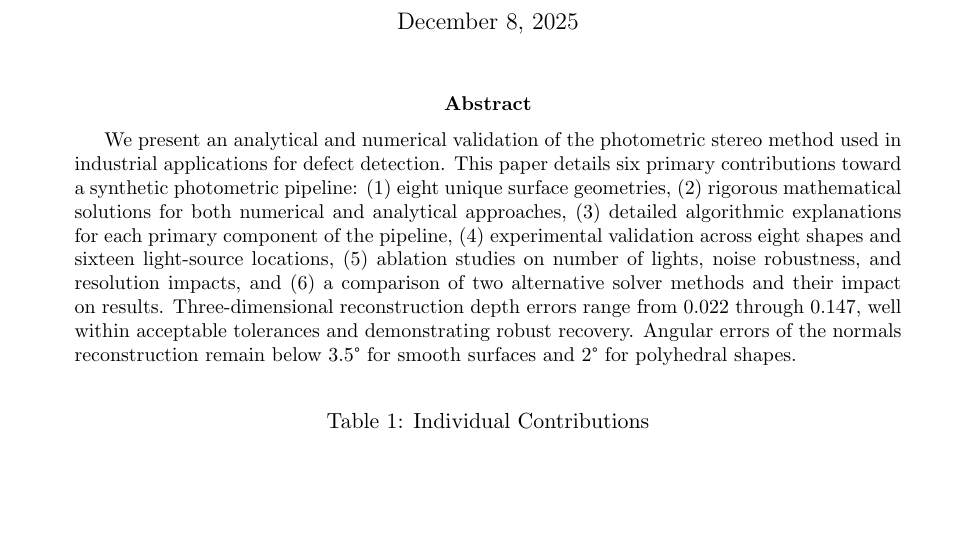
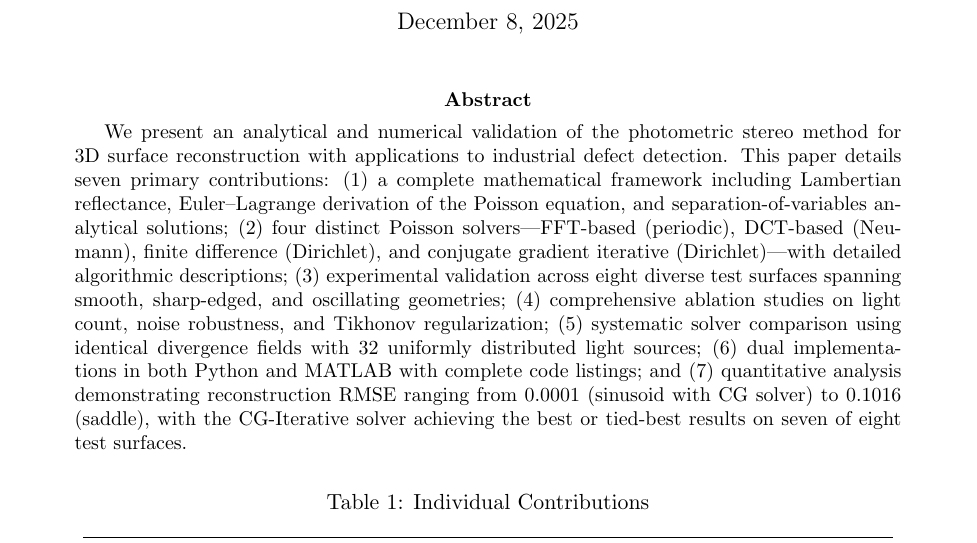
Before and after one commit to j-vaught/501_report_Fa25, a LaTeX paper (project_restructured.tex): part of page 1 of 63, cut so that both start at the same text, the shorter picture padded with empty space. Compiled offline with pdfLaTeX.

Commit message:
docs: Update abstract to detail seven primary contributions, specific Poisson solvers, and refined quantitative results for photometric stereo.

```diff
--- a/project_restructured.tex
+++ b/project_restructured.tex
@@ -89,7 +89,7 @@
 \maketitle
 
 \begin{abstract}
-We present an analytical and numerical validation of the photometric stereo method used in industrial applications for defect detection. This paper details six primary contributions toward a synthetic photometric pipeline: (1) eight unique surface geometries, (2) rigorous mathematical solutions for both numerical and analytical approaches, (3) detailed algorithmic explanations for each primary component of the pipeline, (4) experimental validation across eight shapes and sixteen light-source locations, (5) ablation studies on number of lights, noise robustness, and resolution impacts, and (6) a comparison of two alternative solver methods and their impact on results. Three-dimensional reconstruction depth errors range from 0.022 through 0.147, well within acceptable tolerances and demonstrating robust recovery. Angular errors of the normals reconstruction remain below $3.5\degree$ for smooth surfaces and $2\degree$ for polyhedral shapes.
+We present an analytical and numerical validation of the photometric stereo method for 3D surface reconstruction with applications to industrial defect detection. This paper details seven primary contributions: (1) a complete mathematical framework including Lambertian reflectance, Euler--Lagrange derivation of the Poisson equation, and separation-of-variables analytical solutions; (2) four distinct Poisson solvers---FFT-based (periodic), DCT-based (Neumann), finite difference (Dirichlet), and conjugate gradient iterative (Dirichlet)---with detailed algorithmic descriptions; (3) experimental validation across eight diverse test surfaces spanning smooth, sharp-edged, and oscillating geometries; (4) comprehensive ablation studies on light count, noise robustness, and Tikhonov regularization; (5) systematic solver comparison using identical divergence fields with 32 uniformly distributed light sources; (6) dual implementations in both Python and MATLAB with complete code listings; and (7) quantitative analysis demonstrating reconstruction RMSE ranging from 0.0001 (sinusoid with CG solver) to 0.1016 (saddle), with the CG-Iterative solver achieving the best or tied-best results on seven of eight test surfaces.
 \end{abstract}
 
 \begin{table}[H]
```
